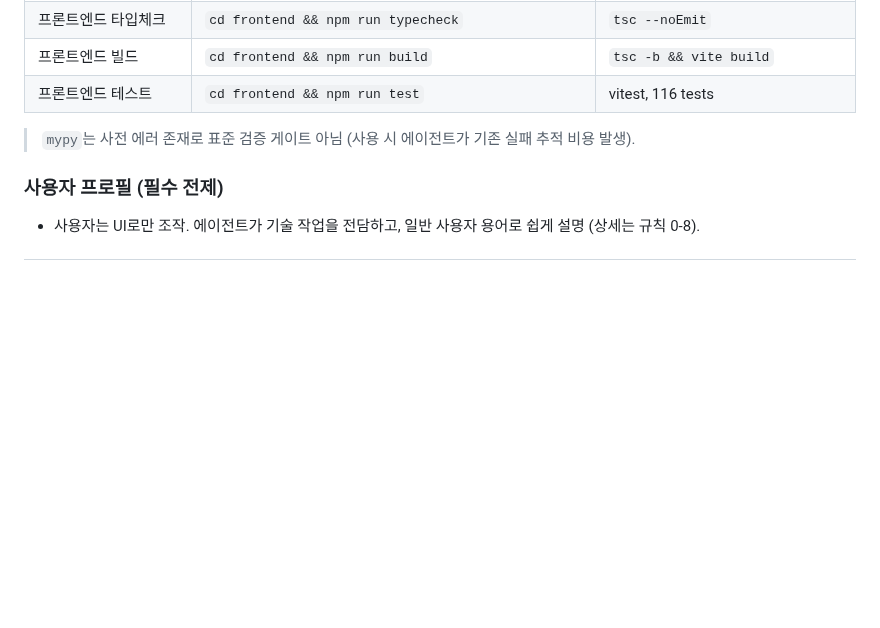
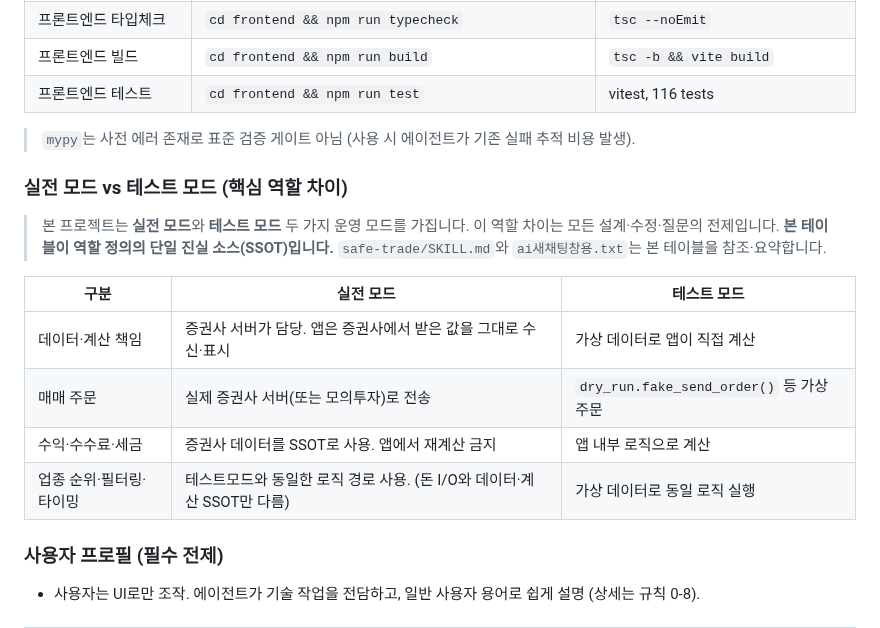
Before and after one commit to sungjk0706/SectorFlow, a Markdown page: AGENTS.md, the part around the change. GitHub-like rendering; blank space fills up the shorter version.

Commit message:
docs(agents): 새 세션 에이전트용 실전/테스트 모드 역할 SSOT 추가
- AGENTS.md 섹션1에 "실전 모드 vs 테스트 모드" 역할 차이 테이블 추가
- safe-trade/SKILL.md 2-3 문구를 "돈 I/O + 데이터·계산 SSOT"로 보강

Generated with [Devin](https://devin.ai)

Co-Authored-By: Devin <158243242+devin-ai-integration[bot]@users.noreply.github.com>

```diff
--- a/AGENTS.md
+++ b/AGENTS.md
@@ -51,6 +51,18 @@ SectorFlow is a local real-time stock auto-trading web app for one person.
 | 프론트엔드 테스트 | `cd frontend && npm run test` | vitest, 116 tests |
 
 > `mypy`는 사전 에러 존재로 표준 검증 게이트 아님 (사용 시 에이전트가 기존 실패 추적 비용 발생).
+
+### 실전 모드 vs 테스트 모드 (핵심 역할 차이)
+
+> 본 프로젝트는 **실전 모드**와 **테스트 모드** 두 가지 운영 모드를 가집니다. 이 역할 차이는 모든 설계·수정·질문의 전제입니다.
+> **본 테이블이 역할 정의의 단일 진실 소스(SSOT)입니다.** `safe-trade/SKILL.md`와 `ai새채팅창용.txt`는 본 테이블을 참조·요약합니다.
+
+| 구분 | 실전 모드 | 테스트 모드 |
+|---|---|---|
+| 데이터·계산 책임 | 증권사 서버가 담당. 앱은 증권사에서 받은 값을 그대로 수신·표시 | 가상 데이터로 앱이 직접 계산 |
+| 매매 주문 | 실제 증권사 서버(또는 모의투자)로 전송 | `dry_run.fake_send_order()` 등 가상 주문 |
+| 수익·수수료·세금 | 증권사 데이터를 SSOT로 사용. 앱에서 재계산 금지 | 앱 내부 로직으로 계산 |
+| 업종 순위·필터링·타이밍 | 테스트모드와 동일한 로직 경로 사용. (돈 I/O와 데이터·계산 SSOT만 다름) | 가상 데이터로 동일 로직 실행 |
 
 ### 사용자 프로필 (필수 전제)
 
```
Also changed, not shown: 1 other file.
